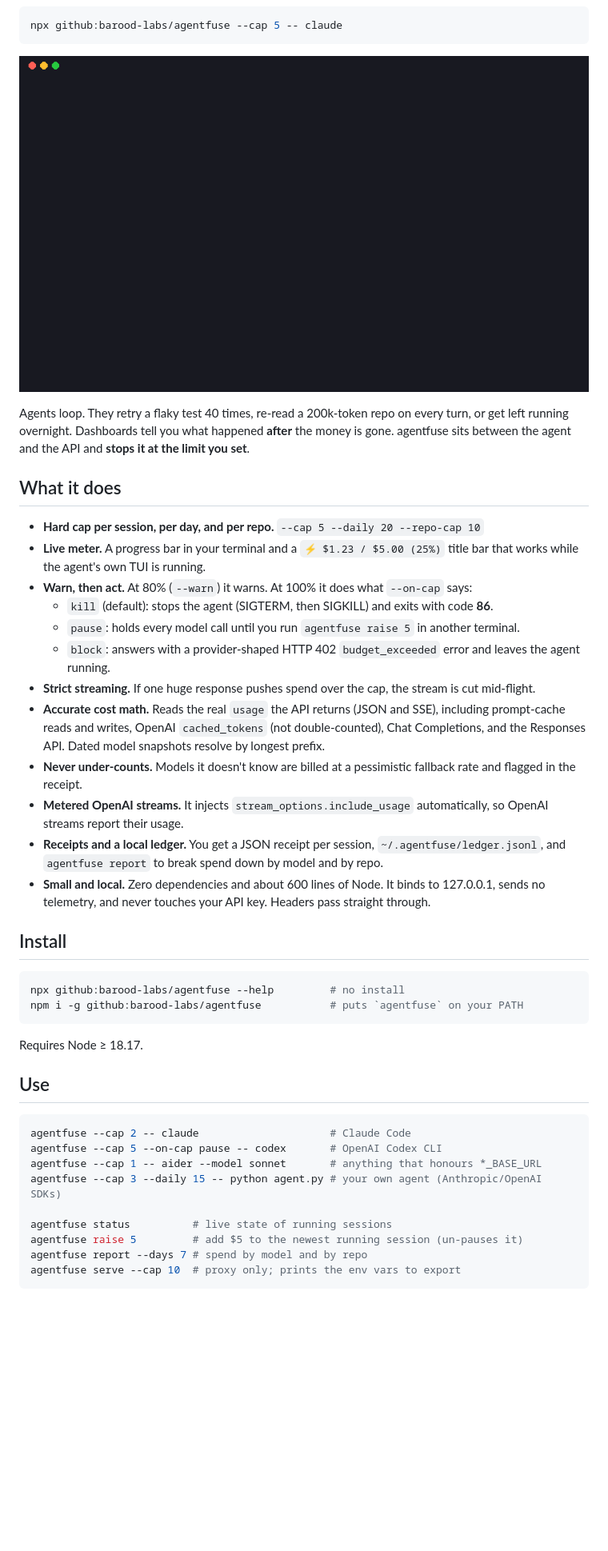
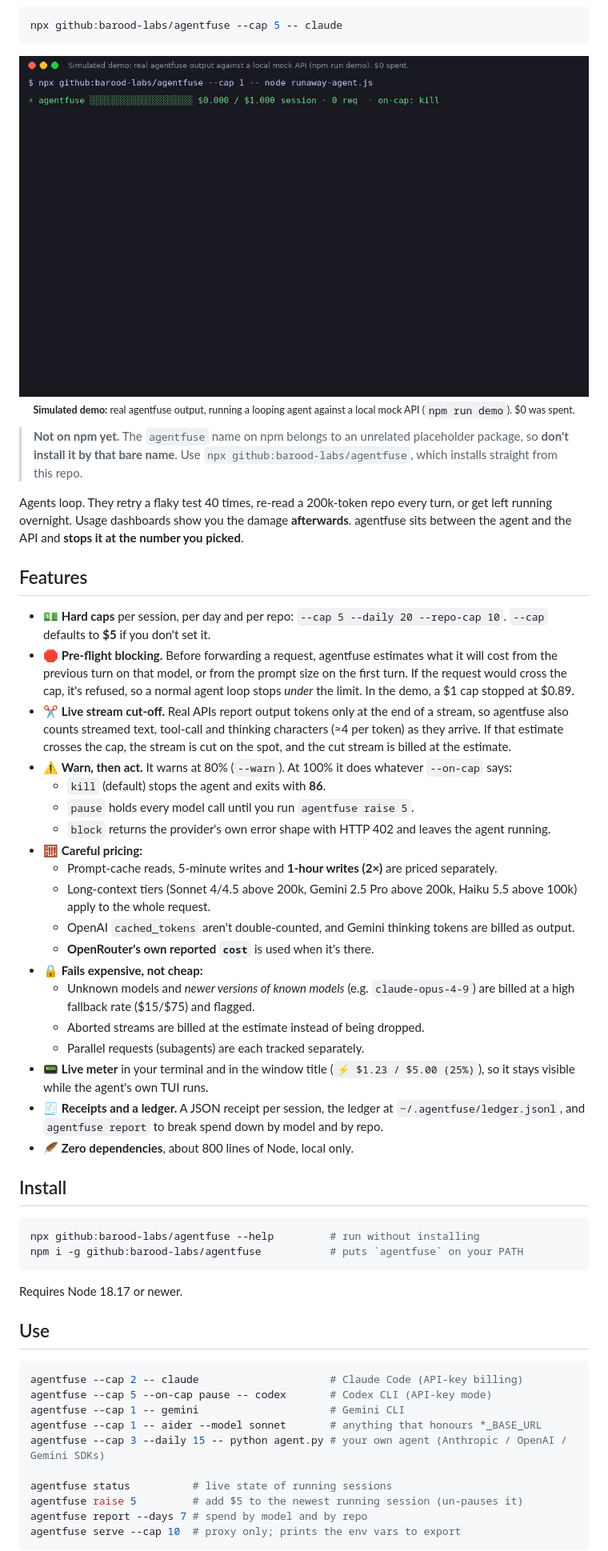
Before and after one commit to barood-labs/agentfuse, a Markdown page: README.md, the part around the change printed below. Shown: that part at 80% size. Rendered like a GitHub page; pictures changed too: docs/demo.gif; blank space fills up the shorter version.

Commit message:
Pre-flight blocking, live stream estimate cut-off, Gemini + OpenRouter, 1h cache & long-context pricing, per-request in-flight tracking, raise token; honest README + labeled demo

````diff
--- a/README.md
+++ b/README.md
@@ -12,40 +14,52 @@ Run your agent behind it and the agent <i>cannot</i> spend more than the amount
 npx github:barood-labs/agentfuse --cap 5 -- claude
 ```
 
-<p align="center"><img src="docs/demo.gif" alt="agentfuse stopping a runaway agent at $1" width="820"></p>
+<p align="center"><img src="docs/demo.gif" alt="agentfuse stopping a runaway agent before it crosses a $1 cap" width="840"><br>
+<sub><b>Simulated demo:</b> real agentfuse output, running a looping agent against a local mock API (<code>npm run demo</code>). $0 was spent.</sub></p>
 
-Agents loop. They retry a flaky test 40 times, re-read a 200k-token repo on every turn, or get left running overnight. Dashboards tell you what happened **after** the money is gone. agentfuse sits between the agent and the API and **stops it at the limit you set**.
+> **Not on npm yet.** The `agentfuse` name on npm belongs to an unrelated placeholder package, so **don't install it by that bare name**. Use `npx github:barood-labs/agentfuse`, which installs straight from this repo.
 
-## What it does
+Agents loop. They retry a flaky test 40 times, re-read a 200k-token repo every turn, or get left running overnight. Usage dashboards show you the damage **afterwards**. agentfuse sits between the agent and the API and **stops it at the number you picked**.
 
-- **Hard cap per session, per day, and per repo.** `--cap 5 --daily 20 --repo-cap 10`
-- **Live meter.** A progress bar in your terminal and a `⚡ $1.23 / $5.00 (25%)` title bar that works while the agent's own TUI is running.
-- **Warn, then act.** At 80% (`--warn`) it warns. At 100% it does what `--on-cap` says:
-  - `kill` (default): stops the agent (SIGTERM, then SIGKILL) and exits with code **86**.
-  - `pause`: holds every model call until you run `agentfuse raise 5` in another terminal.
-  - `block`: answers with a provider-shaped HTTP 402 `budget_exceeded` error and leaves the agent running.
-- **Strict streaming.** If one huge response pushes spend over the cap, the stream is cut mid-flight.
-- **Accurate cost math.** Reads the real `usage` the API returns (JSON and SSE), including prompt-cache reads and writes, OpenAI `cached_tokens` (not double-counted), Chat Completions, and the Responses API. Dated model snapshots resolve by longest prefix.
-- **Never under-counts.** Models it doesn't know are billed at a pessimistic fallback rate and flagged in the receipt.
-- **Metered OpenAI streams.** It injects `stream_options.include_usage` automatically, so OpenAI streams report their usage.
-- **Receipts and a local ledger.** You get a JSON receipt per session, `~/.agentfuse/ledger.jsonl`, and `agentfuse report` to break spend down by model and by repo.
-- **Small and local.** Zero dependencies and about 600 lines of Node. It binds to 127.0.0.1, sends no telemetry, and never touches your API key. Headers pass straight through.
+## Features
+
+- 💵 **Hard caps** per session, per day and per repo: `--cap 5 --daily 20 --repo-cap 10`. `--cap` defaults to **$5** if you don't set it.
+- 🛑 **Pre-flight blocking.** Before forwarding a request, agentfuse estimates what it will cost from the previous turn on that model, or from the prompt size on the first turn. If the request would cross the cap, it's refused, so a normal agent loop stops *under* the limit. In the demo, a $1 cap stopped at $0.89.
+- ✂️ **Live stream cut-off.** Real APIs report output tokens only at the end of a stream, so agentfuse also counts streamed text, tool-call and thinking characters (≈4 per token) as they arrive. If that estimate crosses the cap, the stream is cut on the spot, and the cut stream is billed at the estimate.
+- ⚠️ **Warn, then act.** It warns at 80% (`--warn`). At 100% it does whatever `--on-cap` says:
+  - `kill` (default) stops the agent and exits with **86**.
+  - `pause` holds every model call until you run `agentfuse raise 5`.
+  - `block` returns the provider's own error shape with HTTP 402 and leaves the agent running.
+- 🧮 **Careful pricing:**
+  - Prompt-cache reads, 5-minute writes and **1-hour writes (2×)** are priced separately.
+  - Long-context tiers (Sonnet 4/4.5 above 200k, Gemini 2.5 Pro above 200k, Haiku 5.5 above 100k) apply to the whole request.
+  - OpenAI `cached_tokens` aren't double-counted, and Gemini thinking tokens are billed as output.
+  - **OpenRouter's own reported `cost`** is used when it's there.
+- 🔒 **Fails expensive, not cheap:**
+  - Unknown models and *newer versions of known models* (e.g. `claude-opus-4-9`) are billed at a high fallback rate ($15/$75) and flagged.
+  - Aborted streams are billed at the estimate instead of being dropped.
+  - Parallel requests (subagents) are each tracked separately.
+- 📟 **Live meter** in your terminal and in the window title (`⚡ $1.23 / $5.00 (25%)`), so it stays visible while the agent's own TUI runs.
+- 🧾 **Receipts and a ledger.** A JSON receipt per session, the ledger at `~/.agentfuse/ledger.jsonl`, and `agentfuse report` to break spend down by model and by repo.
+- 🪶 **Zero dependencies**, about 800 lines of Node, local only.
 
 ## Install
 
 ```bash
-npx github:barood-labs/agentfuse --help         # no install
+npx github:barood-labs/agentfuse --help         # run without installing
 npm i -g github:barood-labs/agentfuse           # puts `agentfuse` on your PATH
 ```
-Requires Node ≥ 18.17.
+
+Requires Node 18.17 or newer.
 
 ## Use
 
 ```bash
-agentfuse --cap 2 -- claude                     # Claude Code
-agentfuse --cap 5 --on-cap pause -- codex       # OpenAI Codex CLI
+agentfuse --cap 2 -- claude                     # Claude Code (API-key billing)
+agentfuse --cap 5 --on-cap pause -- codex       # Codex CLI (API-key mode)
+agentfuse --cap 1 -- gemini                     # Gemini CLI
 agentfuse --cap 1 -- aider --model sonnet       # anything that honours *_BASE_URL
-agentfuse --cap 3 --daily 15 -- python agent.py # your own agent (Anthropic/OpenAI SDKs)
+agentfuse --cap 3 --daily 15 -- python agent.py # your own agent (Anthropic / OpenAI / Gemini SDKs)
 
 agentfuse status          # live state of running sessions
 agentfuse raise 5         # add $5 to the newest running session (un-pauses it)
````
Also changed, not shown: other parts of README.md (+64 -20 lines), docs/demo.png, 11 other files.
